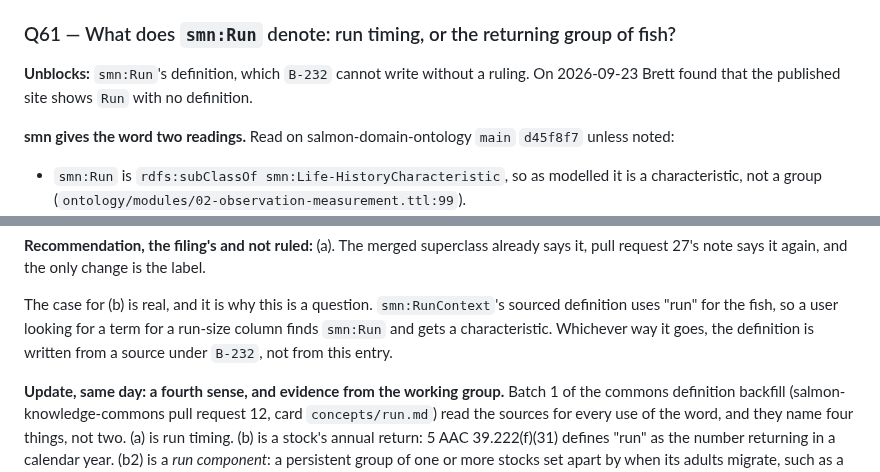
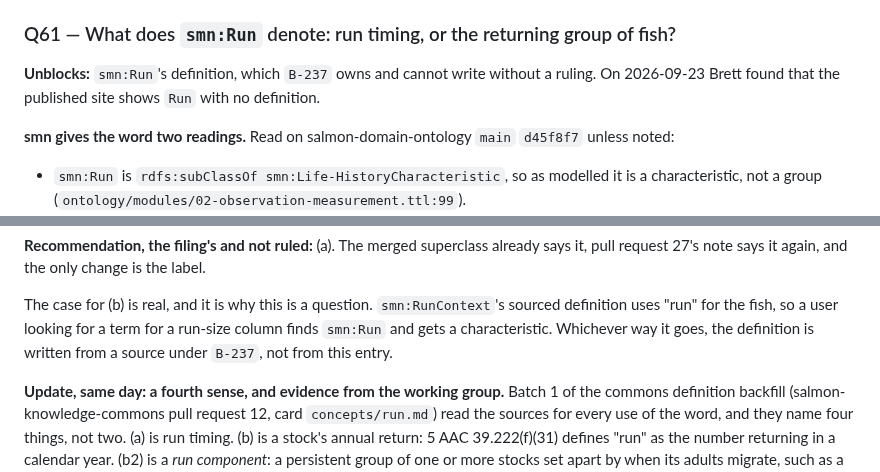
Before and after one commit to salmon-data-mobilization/metasalmon, a Markdown page: knowledge/questions.md, 2 parts joined by grey strips. Rendered like a GitHub page.

Commit message:
Point Q61's two references at B-237, which now owns smn:Run's definition
The Codex review of 7717054 found that the questions log still sent the
definition to B-232, which may retire before Q-61 is ruled.

Co-Authored-By: Claude Opus 5.5 <noreply@anthropic.com>
Claude-Session: https://claude.ai/code/session_01GvKPd1YpcrUYP6D4eMUPvD

```diff
--- a/knowledge/questions.md
+++ b/knowledge/questions.md
@@ -286,8 +286,8 @@ behavioural either way.
 **Owner:** [S7](sequences/s7-architecture.md), with the queue item `Q-54`.
 
 ### Q61 — What does `smn:Run` denote: run timing, or the returning group of fish?
-**Unblocks:** `smn:Run`'s definition, which `B-232` cannot write without a
-ruling. On 2026-09-23 Brett found that the published site shows `Run` with no
+**Unblocks:** `smn:Run`'s definition, which `B-237` owns and cannot write
+without a ruling. On 2026-09-23 Brett found that the published site shows `Run` with no
 definition.
 
 **smn gives the word two readings.** Read on salmon-domain-ontology `main`
@@ -327,7 +327,7 @@ the label.
 The case for (b) is real, and it is why this is a question. `smn:RunContext`'s
 sourced definition uses "run" for the fish, so a user looking for a term for a
 run-size column finds `smn:Run` and gets a characteristic. Whichever way it goes,
-the definition is written from a source under `B-232`, not from this entry.
+the definition is written from a source under `B-237`, not from this entry.
 
 **Update, same day: a fourth sense, and evidence from the working group.**
 Batch 1 of the commons definition backfill (salmon-knowledge-commons pull request
```
